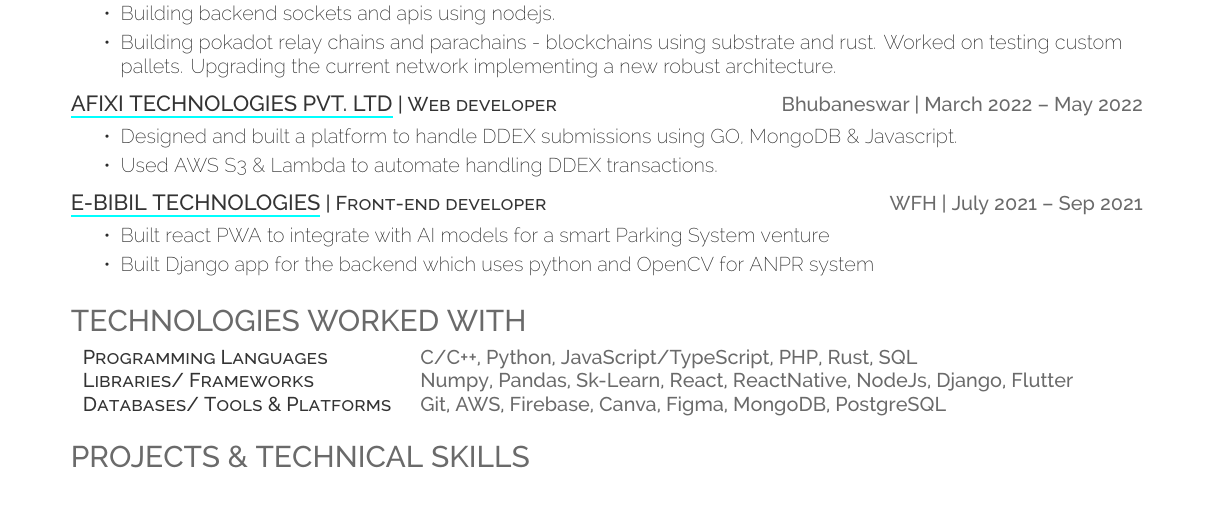
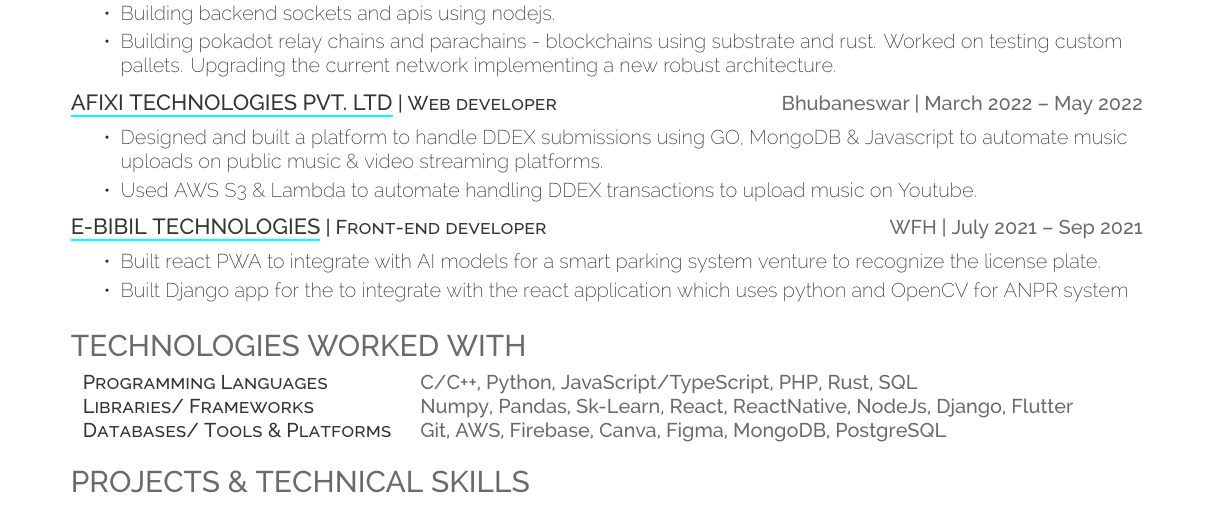
Before and after one commit to fuzzymfx/resume-latex-deedy, a LaTeX CV (resume.tex): part of the page before the commit and part of page 1 of 2 after it, cut so that both start at the same text. Compiled offline with XeLaTeX.

Commit message:
Updated resume

```diff
--- a/resume.tex
+++ b/resume.tex
@@ -86,14 +86,14 @@
            \sectionsep
        \runsubsection{\href{https://www.afixi.com/}{Afixi Technologies Pvt. LTD}}\descript{| Web developer }\hfill \location{Bhubaneswar | March 2022 – May 2022}
            \begin{tightemize}
-  \item Designed and built a platform to handle DDEX submissions using GO, MongoDB \& Javascript.
-  \item Used AWS S3 \& Lambda to automate handling DDEX transactions.
+  \item Designed and built a platform to handle DDEX submissions using GO, MongoDB \& Javascript to automate music uploads on public music \& video streaming platforms.
+  \item Used AWS S3 \& Lambda to automate handling DDEX transactions to upload music on Youtube.
 \end{tightemize}
            \sectionsep
        \runsubsection{\href{http://ebibil.com/}{E-Bibil Technologies}}\descript{| Front-end developer}\hfill \location{WFH | July 2021 – Sep 2021}
            \begin{tightemize}
-  \item Built react PWA to integrate with AI models for a smart Parking System venture
-  \item Built Django app for the backend which uses python and OpenCV for ANPR system
+  \item Built react PWA to integrate with AI models for a smart parking system venture to recognize the license plate.
+  \item Built Django app for the to integrate with the react application which uses python and OpenCV for ANPR system
 \end{tightemize}
            \sectionsep
 %%%%%%%%%%%%%%%%%%%%%%%%%%%%%%%%%%%%%%
```
